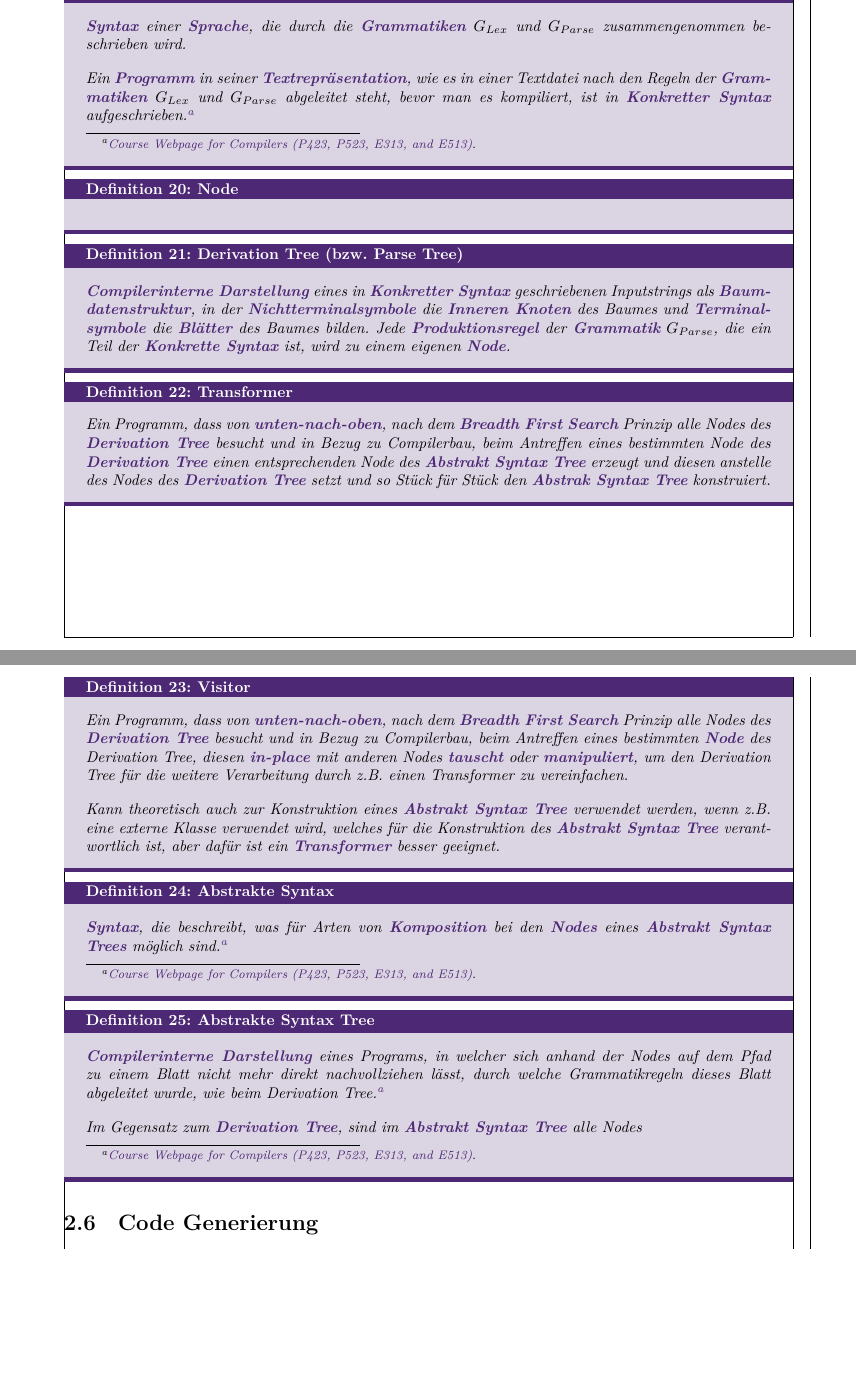
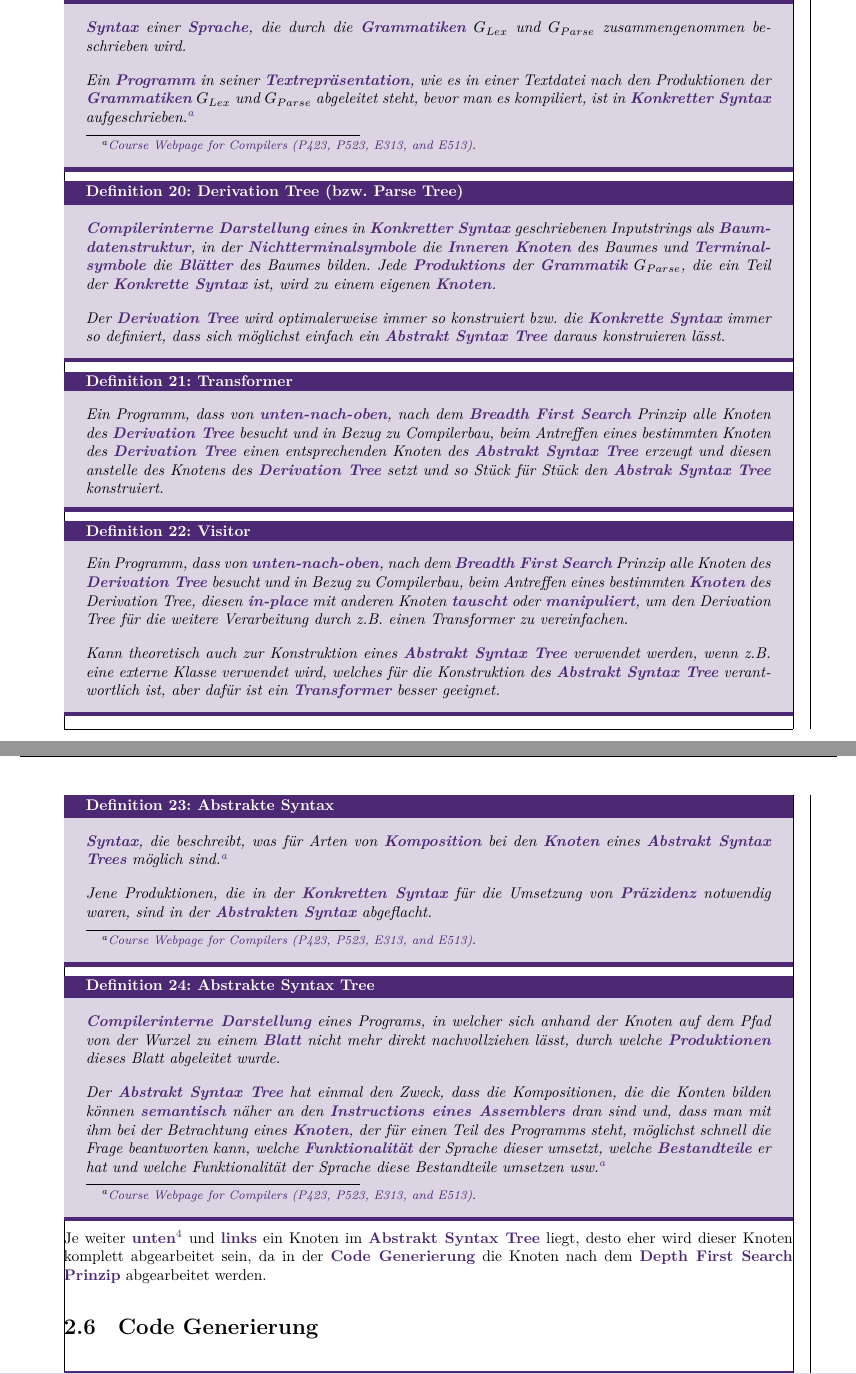
Before and after one commit to matthejue/Bachelorarbeit, a LaTeX document (Main.tex, which reads content/Einführung.tex): two parts of pages 13 and 14 of 19, joined at a grey line, cut so that both start at the same text, the shorter picture padded with empty space. Compiled offline with XeLaTeX.

Commit message:
frühjahrsputz

```diff
--- a/content/Einführung.tex
+++ b/content/Einführung.tex
@@ -130,45 +130,43 @@ Ein \colorbold{Parser} ist auch ein erweiterter \colorbold{Recognizer}, denn zum
 \begin{Definition}{Konkrette Syntax}{konkrette_syntax}
   \colorbold{Syntax} einer \colorbold{Sprache}, die durch die \colorbold{Grammatiken} $G_{Lex}$ und $G_{Parse}$ zusammengenommen beschrieben wird.
 
-  Ein \colorbold{Programm} in seiner \colorbold{Textrepräsentation}, wie es in einer Textdatei nach den Regeln der \colorbold{Grammatiken} $G_{Lex}$ und $G_{Parse}$ abgeleitet steht, bevor man es kompiliert, ist in \colorbold{Konkretter Syntax} aufgeschrieben.\footcite{noauthor_course_2022}
+  Ein \colorbold{Programm} in seiner \colorbold{Textrepräsentation}, wie es in einer Textdatei nach den Produktionen der \colorbold{Grammatiken} $G_{Lex}$ und $G_{Parse}$ abgeleitet steht, bevor man es kompiliert, ist in \colorbold{Konkretter Syntax} aufgeschrieben.\footcite{noauthor_course_2022}
 \end{Definition}
 
+\begin{Definition}{Derivation Tree (bzw. Parse Tree)}{derivation_tree}
+  \colorbold{Compilerinterne Darstellung} eines in \colorbold{Konkretter Syntax} geschriebenen Inputstrings als \colorbold{Baumdatenstruktur}, in der \colorbold{Nichtterminalsymbole} die \colorbold{Inneren Knoten} des Baumes und \colorbold{Terminalsymbole} die \colorbold{Blätter} des Baumes bilden. Jede \colorbold{Produktions} der \colorbold{Grammatik} $G_{Parse}$, die ein Teil der \colorbold{Konkrette Syntax} ist,  wird zu einem eigenen \colorbold{Knoten}.
 
-\begin{Definition}{Node}{node}
-\end{Definition}
-% TODO: Node irgendwo davor mal erwähnen
-
-
-\begin{Definition}{Derivation Tree (bzw. Parse Tree)}{derivation_tree}
-  \colorbold{Compilerinterne Darstellung} eines in \colorbold{Konkretter Syntax} geschriebenen Inputstrings als \colorbold{Baumdatenstruktur}, in der \colorbold{Nichtterminalsymbole} die \colorbold{Inneren Knoten} des Baumes und \colorbold{Terminalsymbole} die \colorbold{Blätter} des Baumes bilden. Jede \colorbold{Produktionsregel} der \colorbold{Grammatik} $G_{Parse}$, die ein Teil der \colorbold{Konkrette Syntax} ist,  wird zu einem eigenen \colorbold{Node}.
+  Der \colorbold{Derivation Tree} wird optimalerweise immer so konstruiert bzw. die \colorbold{Konkrette Syntax} immer so definiert, dass sich möglichst einfach ein \colorbold{Abstrakt Syntax Tree} daraus konstruieren lässt.
 
 % TODO: vielleicht ein hübsches Bildchen
 \end{Definition}
 
 \begin{Definition}{Transformer}{transformer}
-Ein Programm, dass von \colorbold{unten-nach-oben}, nach dem \colorbold{Breadth First Search} Prinzip alle Nodes des \colorbold{Derivation Tree} besucht und in Bezug zu Compilerbau, beim Antreffen eines bestimmten Node des \colorbold{Derivation Tree} einen entsprechenden Node des \colorbold{Abstrakt Syntax Tree} erzeugt und diesen anstelle des Nodes des \colorbold{Derivation Tree} setzt und so Stück für Stück den \colorbold{Abstrak Syntax Tree} konstruiert.
+Ein Programm, dass von \colorbold{unten-nach-oben}, nach dem \colorbold{Breadth First Search} Prinzip alle Knoten des \colorbold{Derivation Tree} besucht und in Bezug zu Compilerbau, beim Antreffen eines bestimmten Knoten des \colorbold{Derivation Tree} einen entsprechenden Knoten des \colorbold{Abstrakt Syntax Tree} erzeugt und diesen anstelle des Knotens des \colorbold{Derivation Tree} setzt und so Stück für Stück den \colorbold{Abstrak Syntax Tree} konstruiert.
 \end{Definition}
 
 \begin{Definition}{Visitor}{visitor}
-Ein Programm, dass von \colorbold{unten-nach-oben}, nach dem \colorbold{Breadth First Search} Prinzip alle Nodes des \colorbold{Derivation Tree} besucht und in Bezug zu Compilerbau, beim Antreffen eines bestimmten \colorbold{Node} des Derivation Tree, diesen \colorbold{in-place} mit anderen Nodes \colorbold{tauscht} oder \colorbold{manipuliert}, um den Derivation Tree für die weitere Verarbeitung durch z.B. einen Transformer zu vereinfachen.
+Ein Programm, dass von \colorbold{unten-nach-oben}, nach dem \colorbold{Breadth First Search} Prinzip alle Knoten des \colorbold{Derivation Tree} besucht und in Bezug zu Compilerbau, beim Antreffen eines bestimmten \colorbold{Knoten} des Derivation Tree, diesen \colorbold{in-place} mit anderen Knoten \colorbold{tauscht} oder \colorbold{manipuliert}, um den Derivation Tree für die weitere Verarbeitung durch z.B. einen Transformer zu vereinfachen.
 
 Kann theoretisch auch zur Konstruktion eines \colorbold{Abstrakt Syntax Tree} verwendet werden, wenn z.B. eine externe Klasse verwendet wird, welches für die Konstruktion des \colorbold{Abstrakt Syntax Tree} verantwortlich ist, aber dafür ist ein \colorbold{Transformer} besser geeignet.
 \end{Definition}
 
 \begin{Definition}{Abstrakte Syntax}{abstrakte_syntax}
-  \colorbold{Syntax}, die beschreibt, was für Arten von \colorbold{Komposition} bei den \colorbold{Nodes} eines \colorbold{Abstrakt Syntax Trees} möglich sind.\footcite{noauthor_course_2022}
+  \colorbold{Syntax}, die beschreibt, was für Arten von \colorbold{Komposition} bei den \colorbold{Knoten} eines \colorbold{Abstrakt Syntax Trees} möglich sind.\footcite{noauthor_course_2022}
+
+  Jene Produktionen, die in der \colorbold{Konkretten Syntax} für die Umsetzung von \colorbold{Präzidenz} notwendig waren, sind in der \colorbold{Abstrakten Syntax} abgeflacht.
 \end{Definition}
 
 \begin{Definition}{Abstrakte Syntax Tree}{abstrakte_syntax_tree}
-  \colorbold{Compilerinterne Darstellung} eines Programs, in welcher sich anhand der Nodes auf dem Pfad zu einem Blatt nicht mehr direkt nachvollziehen lässt, durch welche Grammatikregeln dieses Blatt abgeleitet wurde, wie beim Derivation Tree.\footcite{noauthor_course_2022}
+  \colorbold{Compilerinterne Darstellung} eines Programs, in welcher sich anhand der Knoten auf dem Pfad von der Wurzel zu einem \colorbold{Blatt} nicht mehr direkt nachvollziehen lässt, durch welche \colorbold{Produktionen} dieses Blatt abgeleitet wurde.
 
-  % näher an RETI Instructions, besser für Weiterverarbeitung
-  % keine Schachtelung von Regeln
-
-  Im Gegensatz zum \colorbold{Derivation Tree}, sind im \colorbold{Abstrakt Syntax Tree} alle Nodes
+Der \colorbold{Abstrakt Syntax Tree} hat einmal den Zweck, dass die Kompositionen, die die Konten bilden können \colorbold{semantisch} näher an den \colorbold{Instructions eines Assemblers} dran sind und, dass man mit ihm bei der Betrachtung eines \colorbold{Knoten}, der für einen Teil des Programms steht, möglichst schnell die Frage beantworten kann, welche \colorbold{Funktionalität} der Sprache dieser umsetzt, welche \colorbold{Bestandteile} er hat und welche Funktionalität der Sprache diese Bestandteile umsetzen usw.\footcite{noauthor_course_2022}
 \end{Definition}
 
+  Je weiter \colorbold{unten}\footnote{In der Informatik wachsen Bäume von oben-nach-unten. Die Wurzel ist also oben.} und \colorbold{links} ein Knoten im \colorbold{Abstrakt Syntax Tree} liegt, desto eher wird dieser Knoten komplett abgearbeitet sein, da in der \colorbold{Code Generierung} die Knoten nach dem \colorbold{Depth First Search Prinzip} abgearbeitet werden.
+
 % TODO: zusammenfassendes Bild
+
 \section{Code Generierung}
 \label{sec:code_generierung}
 \begin{Definition}{Pass}{pass}
```
Also changed, not shown: Main.def (deleted), content/Einführung.tex (16 more changed lines), 6 other files.
